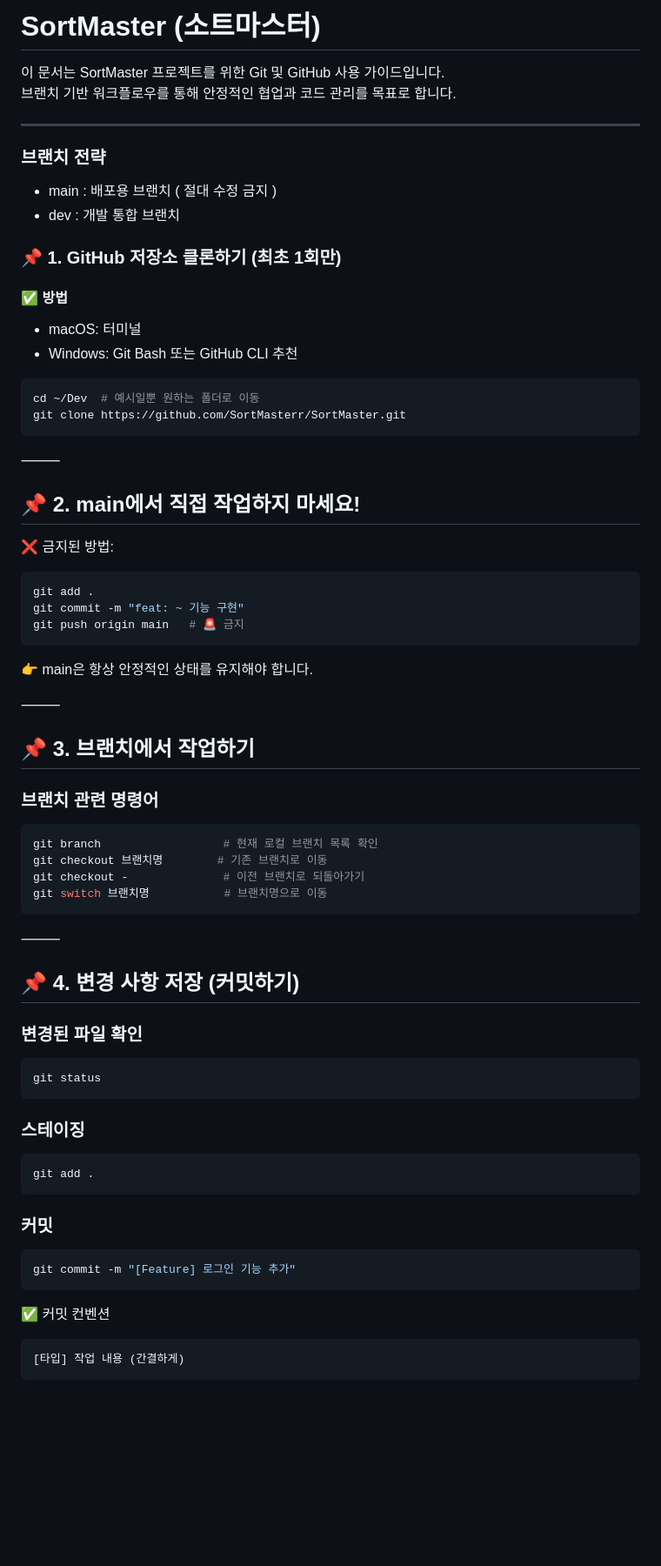
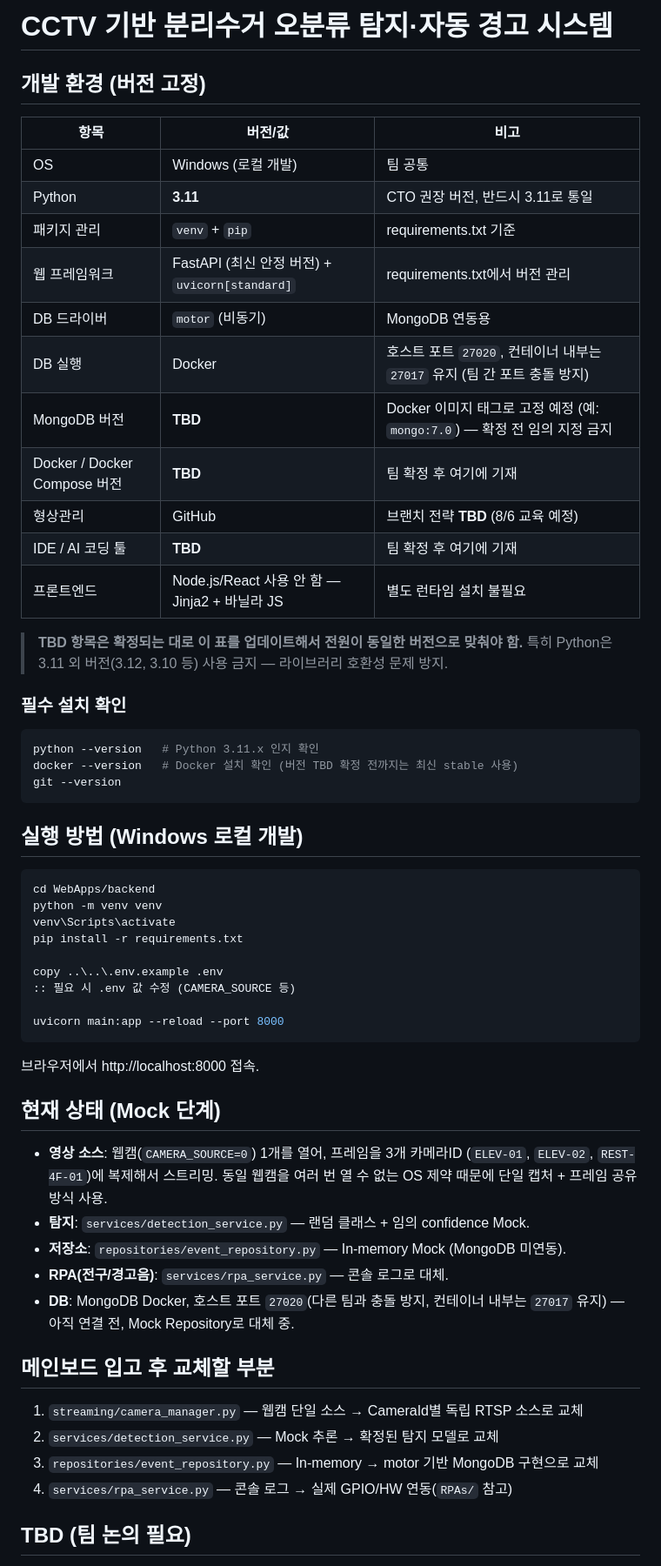
Before and after one commit to SortMasterr/SortMaster, a Markdown page: README.md, the part around one of its changes. Shown at 87% size. Drawn GitHub-style; blank space fills up the shorter version.

````diff
--- a/README.md
+++ b/README.md
@@ -1,71 +1,65 @@
-# SortMaster (소트마스터)
+# CCTV 기반 분리수거 오분류 탐지·자동 경고 시스템
 
-이 문서는 SortMaster 프로젝트를 위한 Git 및 GitHub 사용 가이드입니다.
-브랜치 기반 워크플로우를 통해 안정적인 협업과 코드 관리를 목표로 합니다.
+## 개발 환경 (버전 고정)
 
----
+| 항목 | 버전/값 | 비고 |
+|---|---|---|
+| OS | Windows (로컬 개발) | 팀 공통 |
+| Python | **3.11** | CTO 권장 버전, 반드시 3.11로 통일 |
+| 패키지 관리 | `venv` + `pip` | requirements.txt 기준 |
+| 웹 프레임워크 | FastAPI (최신 안정 버전) + `uvicorn[standard]` | requirements.txt에서 버전 관리 |
+| DB 드라이버 | `motor` (비동기) | MongoDB 연동용 |
+| DB 실행 | Docker | 호스트 포트 `27020`, 컨테이너 내부는 `27017` 유지 (팀 간 포트 충돌 방지) |
+| MongoDB 버전 | **TBD** | Docker 이미지 태그로 고정 예정 (예: `mongo:7.0`) — 확정 전 임의 지정 금지 |
+| Docker / Docker Compose 버전 | **TBD** | 팀 확정 후 여기에 기재 |
+| 형상관리 | GitHub | 브랜치 전략 **TBD** (8/6 교육 예정) |
+| IDE / AI 코딩 툴 | **TBD** | 팀 확정 후 여기에 기재 |
+| 프론트엔드 | Node.js/React 사용 안 함 — Jinja2 + 바닐라 JS | 별도 런타임 설치 불필요 |
 
+> **TBD 항목은 확정되는 대로 이 표를 업데이트해서 전원이 동일한 버전으로 맞춰야 함.**
+> 특히 Python은 3.11 외 버전(3.12, 3.10 등) 사용 금지 — 라이브러리 호환성 문제 방지.
 
-### 브랜치 전략
-- main : 배포용 브랜치 ( 절대 수정 금지 )
-- dev : 개발 통합 브랜치
-
-### 📌 1. GitHub 저장소 클론하기 (최초 1회만)
-
-#### ✅ 방법
-- macOS: 터미널
-- Windows: Git Bash 또는 GitHub CLI 추천
+### 필수 설치 확인
 
 ```bash
-cd ~/Dev  # 예시일뿐 원하는 폴더로 이동
-git clone https://github.com/SortMasterr/SortMaster.git
+python --version   # Python 3.11.x 인지 확인
+docker --version   # Docker 설치 확인 (버전 TBD 확정 전까지는 최신 stable 사용)
+git --version
 ```
 
-⸻
+## 실행 방법 (Windows 로컬 개발)
 
-## 📌 2. main에서 직접 작업하지 마세요!
+```bash
+cd WebApps/backend
+python -m venv venv
+venv\Scripts\activate
+pip install -r requirements.txt
 
-❌ 금지된 방법:
-```bash
-git add .
-git commit -m "feat: ~ 기능 구현"
-git push origin main   # 🚨 금지
-```
-👉 main은 항상 안정적인 상태를 유지해야 합니다.
+copy ..\..\.env.example .env
+:: 필요 시 .env 값 수정 (CAMERA_SOURCE 등)
 
-⸻
-
-## 📌 3. 브랜치에서 작업하기
-
-### 브랜치 관련 명령어
-```bash
-git branch                  # 현재 로컬 브랜치 목록 확인
-git checkout 브랜치명        # 기존 브랜치로 이동
-git checkout -              # 이전 브랜치로 되돌아가기
-git switch 브랜치명           # 브랜치명으로 이동
+uvicorn main:app --reload --port 8000
 ```
 
-⸻
+브라우저에서 http://localhost:8000 접속.
 
-## 📌 4. 변경 사항 저장 (커밋하기)
+## 현재 상태 (Mock 단계)
 
-### 변경된 파일 확인
-```bash
-git status
-```
+- **영상 소스**: 웹캠(`CAMERA_SOURCE=0`) 1개를 열어, 프레임을 3개 카메라ID
+  (`ELEV-01`, `ELEV-02`, `REST-4F-01`)에 복제해서 스트리밍. 동일 웹캠을 여러 번
+  열 수 없는 OS 제약 때문에 단일 캡처 + 프레임 공유 방식 사용.
+- **탐지**: `services/detection_service.py` — 랜덤 클래스 + 임의 confidence Mock.
+- **저장소**: `repositories/event_repository.py` — In-memory Mock (MongoDB 미연동).
+- **RPA(전구/경고음)**: `services/rpa_service.py` — 콘솔 로그로 대체.
+- **DB**: MongoDB Docker, 호스트 포트 `27020`(다른 팀과 충돌 방지, 컨테이너 내부는
+  `27017` 유지) — 아직 연결 전, Mock Repository로 대체 중.
 
-### 스테이징
-```bash
-git add .
-```
+## 메인보드 입고 후 교체할 부분
 
-### 커밋
-```bash
-git commit -m "[Feature] 로그인 기능 추가"
-```
-✅ 커밋 컨벤션
+1. `streaming/camera_manager.py` — 웹캠 단일 소스 → CameraId별 독립 RTSP 소스로 교체
+2. `services/detection_service.py` — Mock 추론 → 확정된 탐지 모델로 교체
+3. `repositories/event_repository.py` — In-memory → motor 기반 MongoDB 구현으로 교체
+4. `services/rpa_service.py` — 콘솔 로그 → 실제 GPIO/HW 연동(`RPAs/` 참고)
 
-```
-[타입] 작업 내용 (간결하게)
-```
+## TBD (팀 논의 필요)
 
````
Also changed, not shown: other parts of README.md (+7 -90 lines), 1 other file.
